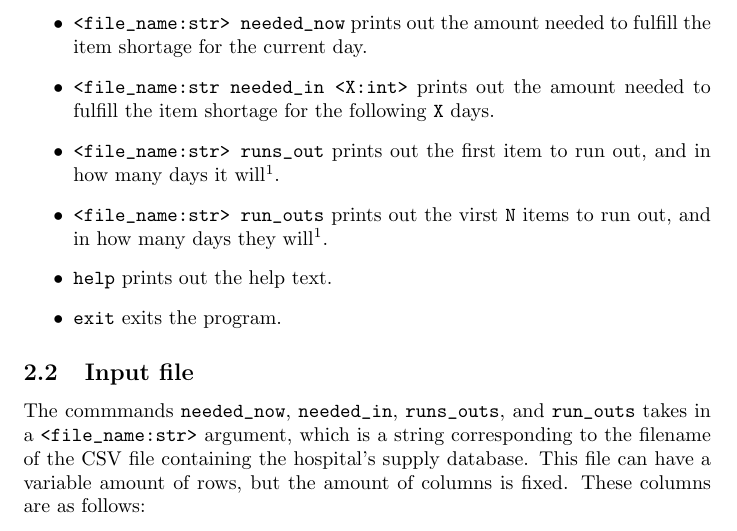
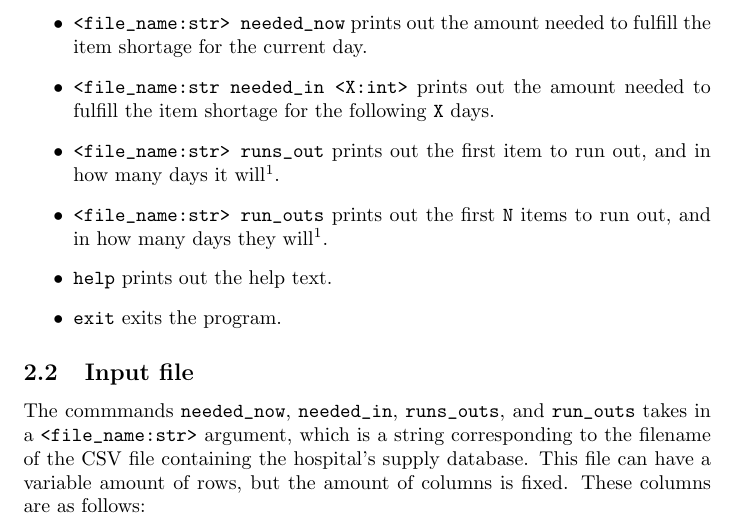
Before and after one commit to novoseiversia/eee111, a LaTeX document (sp1/hospital.tex): part of page 4 of 6, cut so that both start at the same text. Compiled offline with pdfLaTeX.

Commit message:
Fix spelling

```diff
--- a/sp1/hospital.tex
+++ b/sp1/hospital.tex
@@ -59,7 +59,7 @@
 					and by lexical order of their names (ascending).
 				}.
 
-				\item \verb|<file_name:str> run_outs| prints out the virst \verb|N| items to run
+				\item \verb|<file_name:str> run_outs| prints out the first \verb|N| items to run
 				out, and in how many days they will\footnotemark[\value{footnote}].
 
 				\item \verb|help| prints out the help text.
```
Also changed, not shown: sp1/hospital.pdf.
